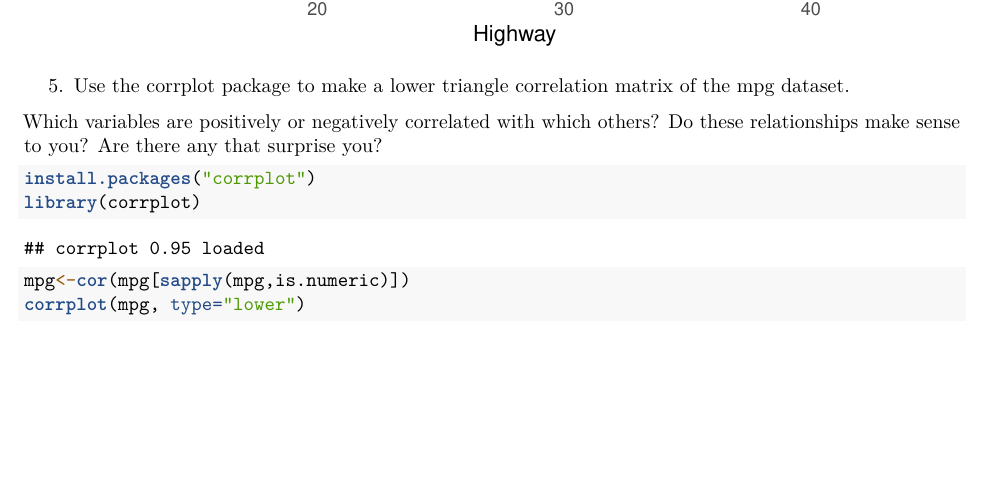
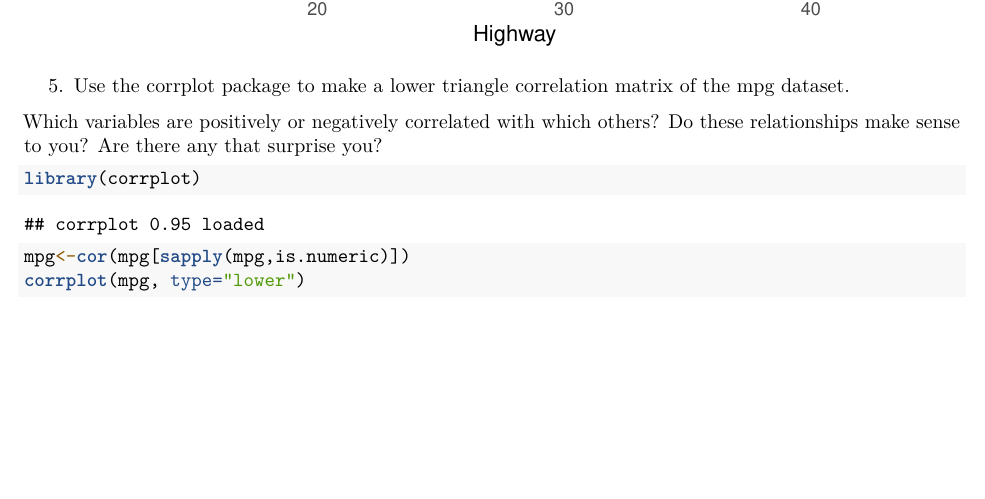
Before and after one commit to ankpatt/homework-1--131, an R Markdown document (131 hw 1.Rmd): part of page 6 of 7, cut so that both start at the same text. Rendered offline with R 4.5, knitr and Pandoc, then LaTeX, with nearby package versions.

Commit message:
pstat131 hw 1

````diff
--- a/131 hw 1.Rmd
+++ b/131 hw 1.Rmd
@@ -110,7 +112,6 @@ ggplot(mpg, aes(group=cyl, x=hwy)) +
 Which variables are positively or negatively correlated with which others? Do these relationships make sense to you? Are there any that surprise you?
 
 ```{r}
-install.packages("corrplot")
 library(corrplot)
 mpg<-cor(mpg[sapply(mpg,is.numeric)])
 corrplot(mpg, type="lower")
````
Also changed, not shown: 131 hw 1.Rmd (2 more changed lines).
